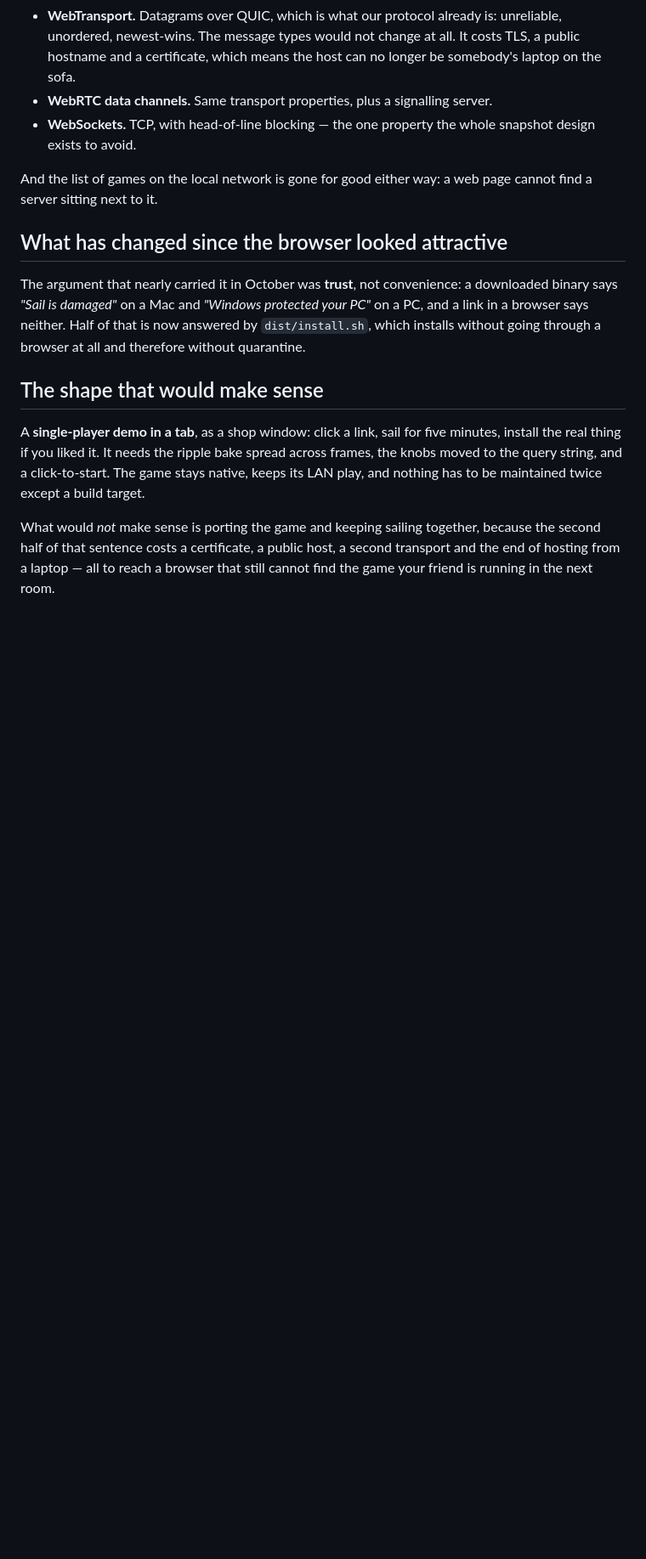
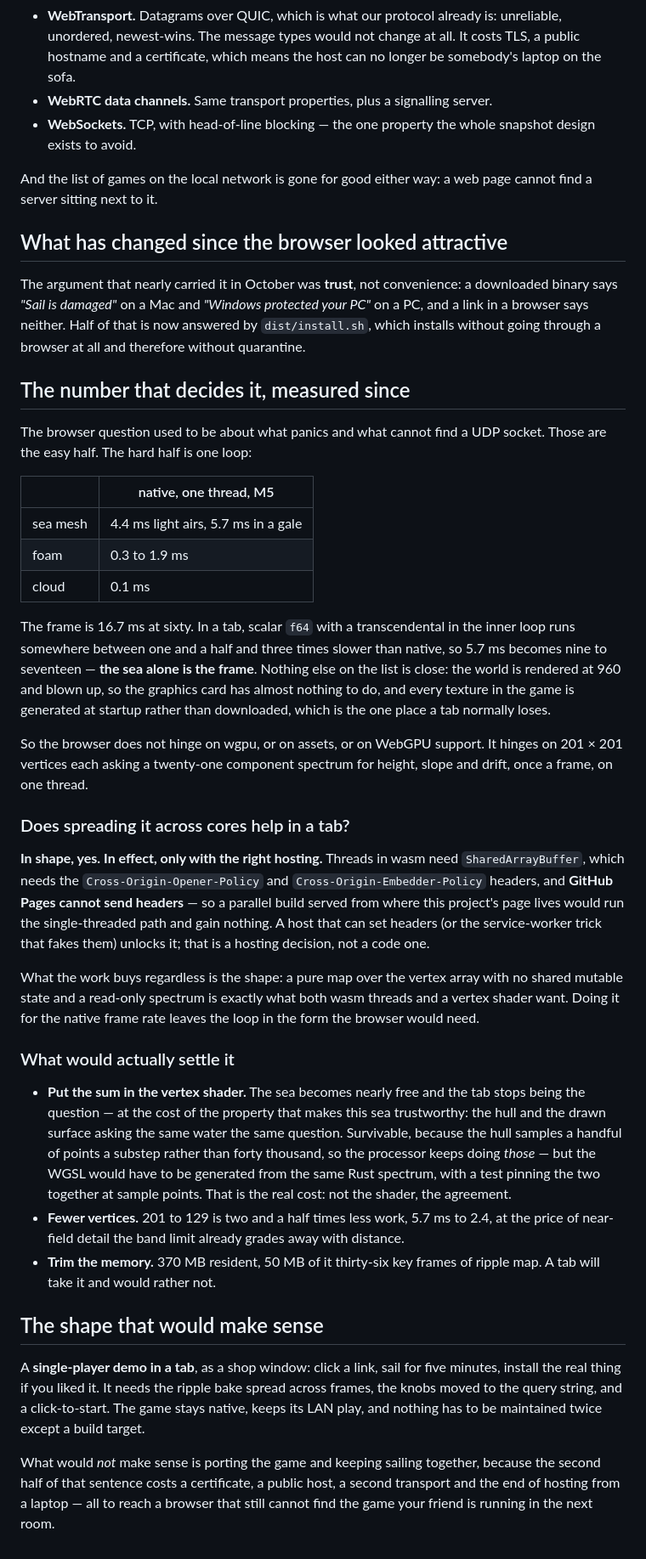
Before and after one commit to kapoost/sail, a Markdown page: docs/browser.md, the part around the change. Shown at 85% size. Rendered like a GitHub page; blank space fills up the shorter version.

Commit message:
The browser question is one loop, and here is its size
Co-Authored-By: Claude Opus 5 (1M context) <noreply@anthropic.com>

```diff
--- a/docs/browser.md
+++ b/docs/browser.md
@@ -52,6 +52,56 @@ PC, and a link in a browser says neither. Half of that is now answered by
 `dist/install.sh`, which installs without going through a browser at all and therefore
 without quarantine.
 
+## The number that decides it, measured since
+
+The browser question used to be about what panics and what cannot find a UDP socket.
+Those are the easy half. The hard half is one loop:
+
+| | native, one thread, M5 |
+|---|---|
+| sea mesh | 4.4 ms light airs, 5.7 ms in a gale |
+| foam | 0.3 to 1.9 ms |
+| cloud | 0.1 ms |
+
+The frame is 16.7 ms at sixty. In a tab, scalar `f64` with a transcendental in the inner
+loop runs somewhere between one and a half and three times slower than native, so 5.7 ms
+becomes nine to seventeen — **the sea alone is the frame**. Nothing else on the list is
+close: the world is rendered at 960 and blown up, so the graphics card has almost nothing
+to do, and every texture in the game is generated at startup rather than downloaded,
+which is the one place a tab normally loses.
+
+So the browser does not hinge on wgpu, or on assets, or on WebGPU support. It hinges on
+201 × 201 vertices each asking a twenty-one component spectrum for height, slope and
+drift, once a frame, on one thread.
+
+### Does spreading it across cores help in a tab?
+
+**In shape, yes. In effect, only with the right hosting.** Threads in wasm need
+`SharedArrayBuffer`, which needs the `Cross-Origin-Opener-Policy` and
+`Cross-Origin-Embedder-Policy` headers, and **GitHub Pages cannot send headers** — so a
+parallel build served from where this project's page lives would run the single-threaded
+path and gain nothing. A host that can set headers (or the service-worker trick that
+fakes them) unlocks it; that is a hosting decision, not a code one.
+
+What the work buys regardless is the shape: a pure map over the vertex array with no
+shared mutable state and a read-only spectrum is exactly what both wasm threads and a
+vertex shader want. Doing it for the native frame rate leaves the loop in the form the
+browser would need.
+
+### What would actually settle it
+
+* **Put the sum in the vertex shader.** The sea becomes nearly free and the tab stops
+  being the question — at the cost of the property that makes this sea trustworthy: the
+  hull and the drawn surface asking the same water the same question. Survivable, because
+  the hull samples a handful of points a substep rather than forty thousand, so the
+  processor keeps doing *those* — but the WGSL would have to be generated from the same
+  Rust spectrum, with a test pinning the two together at sample points. That is the real
+  cost: not the shader, the agreement.
+* **Fewer vertices.** 201 to 129 is two and a half times less work, 5.7 ms to 2.4, at
+  the price of near-field detail the band limit already grades away with distance.
+* **Trim the memory.** 370 MB resident, 50 MB of it thirty-six key frames of ripple map.
+  A tab will take it and would rather not.
+
 ## The shape that would make sense
 
 A **single-player demo in a tab**, as a shop window: click a link, sail for five minutes,
```
